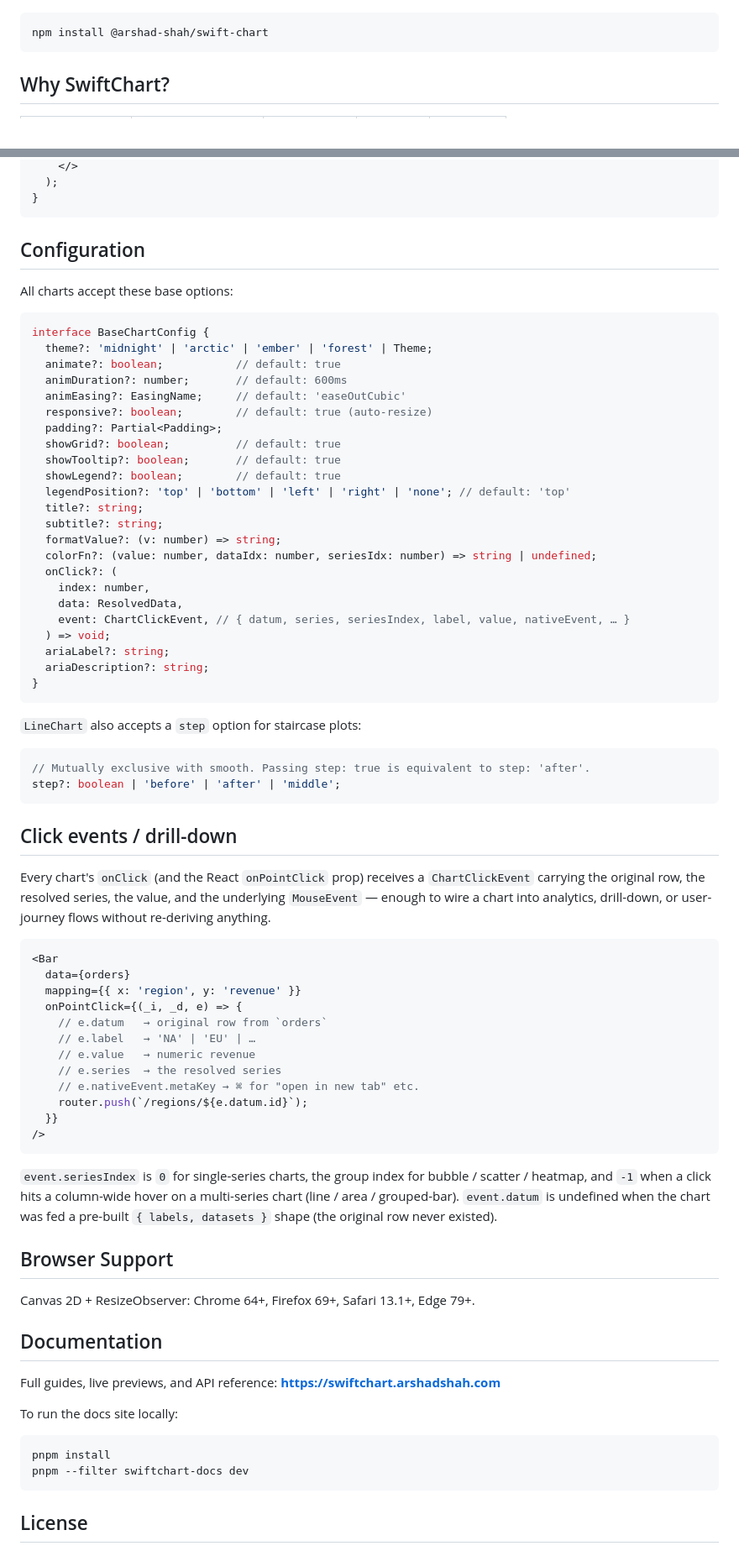
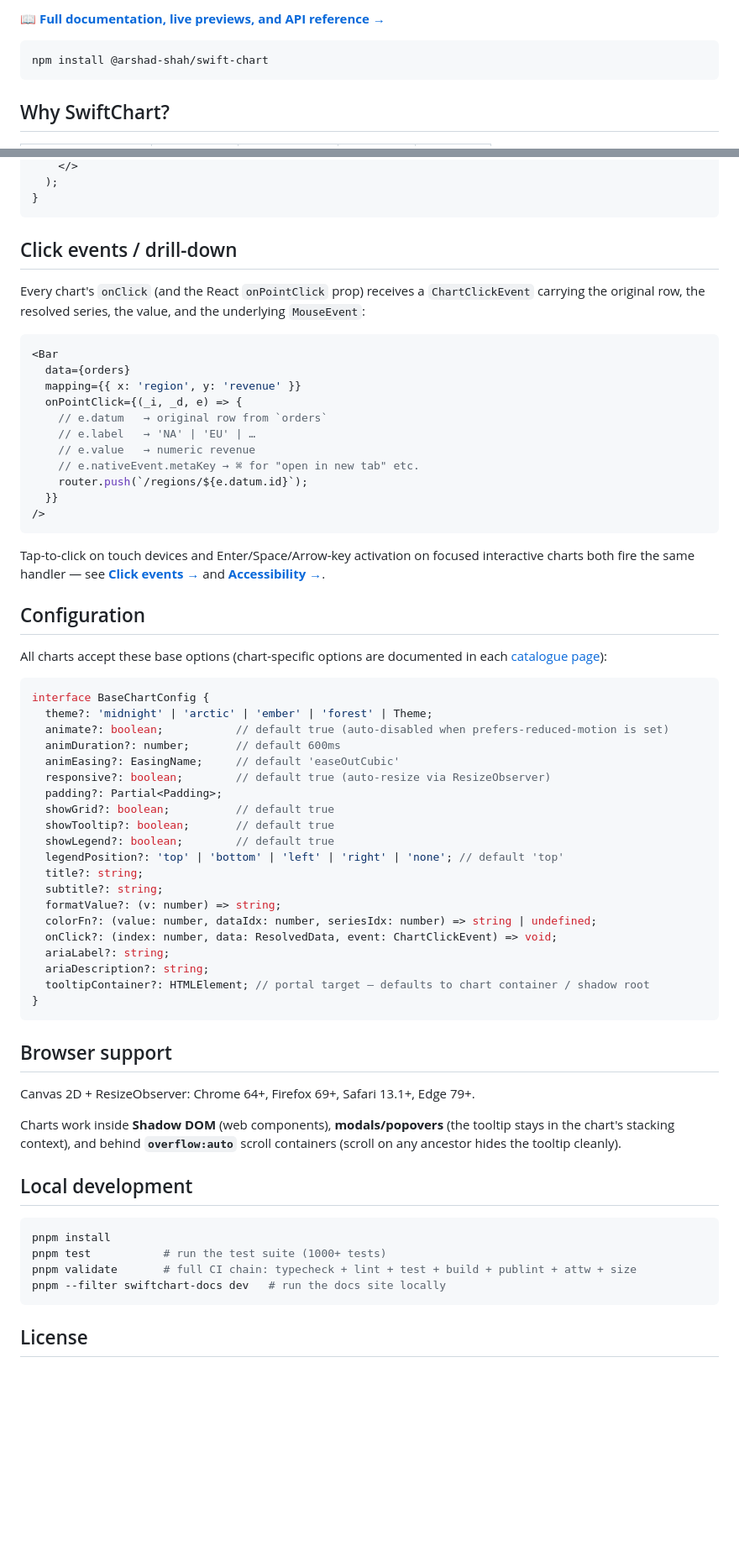
Before and after one commit to arshad-shah/swiftchart, a Markdown page: README.md, 2 parts joined by grey strips. Shown at 84% size. Rendered like a GitHub page; blank space fills up the shorter version.

````diff
--- a/README.md
+++ b/README.md
@@ -13,5 +11,7 @@
 
-```
+📖 **[Full documentation, live previews, and API reference →](https://swiftchart.arshadshah.com)**
+
+```bash
 npm install @arshad-shah/swift-chart
 ```
 
@@ -180,46 +248,9 @@ function MyChart() {
 }
 ```
 
-## Configuration
-
-All charts accept these base options:
-
-```ts
-interface BaseChartConfig {
-  theme?: 'midnight' | 'arctic' | 'ember' | 'forest' | Theme;
-  animate?: boolean;           // default: true
-  animDuration?: number;       // default: 600ms
-  animEasing?: EasingName;     // default: 'easeOutCubic'
-  responsive?: boolean;        // default: true (auto-resize)
-  padding?: Partial<Padding>;
-  showGrid?: boolean;          // default: true
-  showTooltip?: boolean;       // default: true
-  showLegend?: boolean;        // default: true
-  legendPosition?: 'top' | 'bottom' | 'left' | 'right' | 'none'; // default: 'top'
-  title?: string;
-  subtitle?: string;
-  formatValue?: (v: number) => string;
-  colorFn?: (value: number, dataIdx: number, seriesIdx: number) => string | undefined;
-  onClick?: (
-    index: number,
-    data: ResolvedData,
-    event: ChartClickEvent, // { datum, series, seriesIndex, label, value, nativeEvent, … }
-  ) => void;
-  ariaLabel?: string;
-  ariaDescription?: string;
-}
-```
-
-`LineChart` also accepts a `step` option for staircase plots:
-
-```ts
-// Mutually exclusive with smooth. Passing step: true is equivalent to step: 'after'.
-step?: boolean | 'before' | 'after' | 'middle';
-```
-
 ## Click events / drill-down
 
-Every chart's `onClick` (and the React `onPointClick` prop) receives a `ChartClickEvent` carrying the original row, the resolved series, the value, and the underlying `MouseEvent` — enough to wire a chart into analytics, drill-down, or user-journey flows without re-deriving anything.
+Every chart's `onClick` (and the React `onPointClick` prop) receives a `ChartClickEvent` carrying the original row, the resolved series, the value, and the underlying `MouseEvent`:
 
 ```tsx
 <Bar
@@ -229,28 +260,54 @@ Every chart's `onClick` (and the React `onPointClick` prop) receives a `ChartCli
     // e.datum   → original row from `orders`
     // e.label   → 'NA' | 'EU' | …
     // e.value   → numeric revenue
-    // e.series  → the resolved series
     // e.nativeEvent.metaKey → ⌘ for "open in new tab" etc.
     router.push(`/regions/${e.datum.id}`);
   }}
 />
 ```
 
-`event.seriesIndex` is `0` for single-series charts, the group index for bubble / scatter / heatmap, and `-1` when a click hits a column-wide hover on a multi-series chart (line / area / grouped-bar). `event.datum` is undefined when the chart was fed a pre-built `{ labels, datasets }` shape (the original row never existed).
+Tap-to-click on touch devices and Enter/Space/Arrow-key activation on focused interactive charts both fire the same handler — see **[Click events →](https://swiftchart.arshadshah.com/guides/click-events/)** and **[Accessibility →](https://swiftchart.arshadshah.com/guides/accessibility/)**.
 
-## Browser Support
+## Configuration
+
+All charts accept these base options (chart-specific options are documented in each [catalogue page](https://swiftchart.arshadshah.com/charts/line/)):
+
+```ts
+interface BaseChartConfig {
+  theme?: 'midnight' | 'arctic' | 'ember' | 'forest' | Theme;
+  animate?: boolean;           // default true (auto-disabled when prefers-reduced-motion is set)
+  animDuration?: number;       // default 600ms
+  animEasing?: EasingName;     // default 'easeOutCubic'
+  responsive?: boolean;        // default true (auto-resize via ResizeObserver)
+  padding?: Partial<Padding>;
+  showGrid?: boolean;          // default true
+  showTooltip?: boolean;       // default true
+  showLegend?: boolean;        // default true
+  legendPosition?: 'top' | 'bottom' | 'left' | 'right' | 'none'; // default 'top'
+  title?: string;
+  subtitle?: string;
+  formatValue?: (v: number) => string;
+  colorFn?: (value: number, dataIdx: number, seriesIdx: number) => string | undefined;
+  onClick?: (index: number, data: ResolvedData, event: ChartClickEvent) => void;
+  ariaLabel?: string;
+  ariaDescription?: string;
+  tooltipContainer?: HTMLElement; // portal target — defaults to chart container / shadow root
+}
+```
+
+## Browser support
 
 Canvas 2D + ResizeObserver: Chrome 64+, Firefox 69+, Safari 13.1+, Edge 79+.
 
-## Documentation
+Charts work inside **Shadow DOM** (web components), **modals/popovers** (the tooltip stays in the chart's stacking context), and behind **`overflow:auto`** scroll containers (scroll on any ancestor hides the tooltip cleanly).
 
-Full guides, live previews, and API reference: **https://swiftchart.arshadshah.com**
-
-To run the docs site locally:
+## Local development
 
 ```bash
 pnpm install
-pnpm --filter swiftchart-docs dev
+pnpm test           # run the test suite (1000+ tests)
+pnpm validate       # full CI chain: typecheck + lint + test + build + publint + attw + size
+pnpm --filter swiftchart-docs dev   # run the docs site locally
 ```
 
 ## License
````
Also changed, not shown: other parts of README.md (+127 -61 lines).
